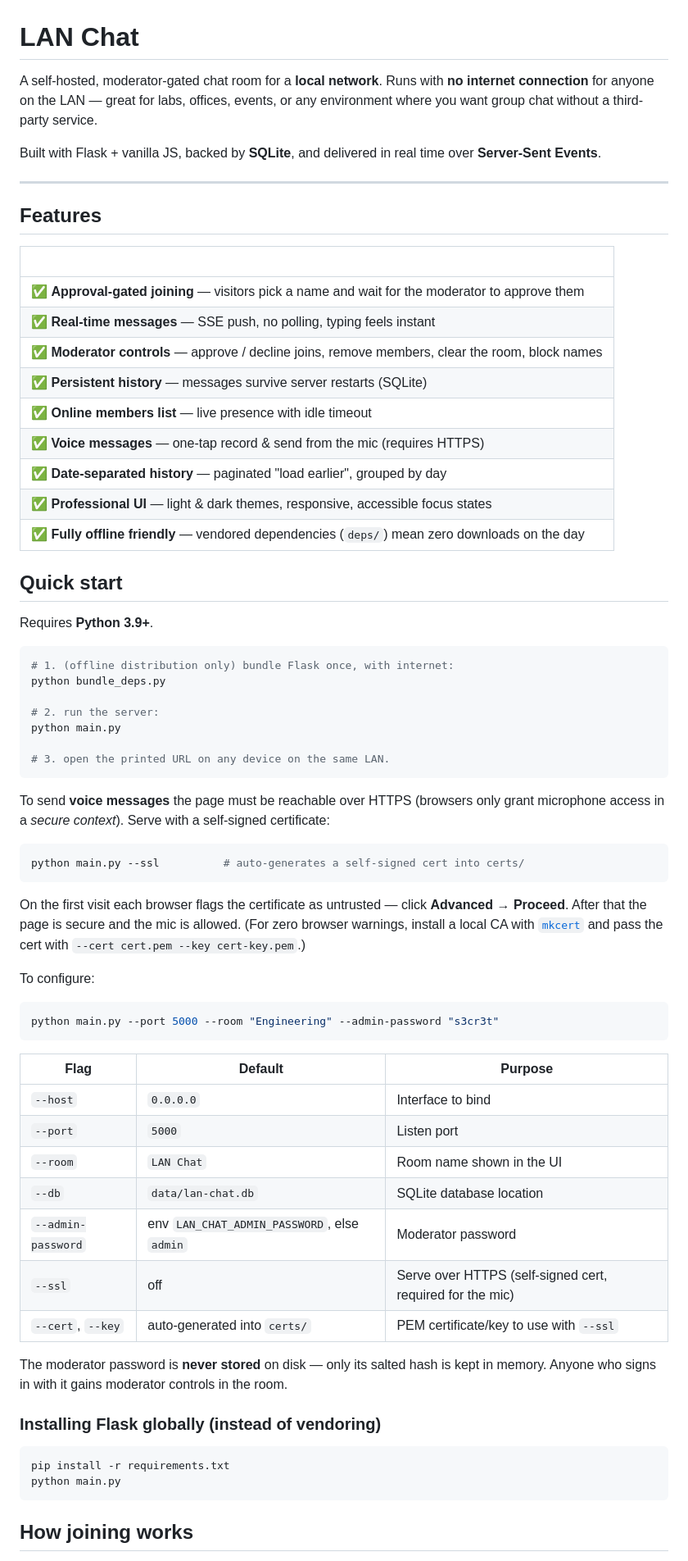
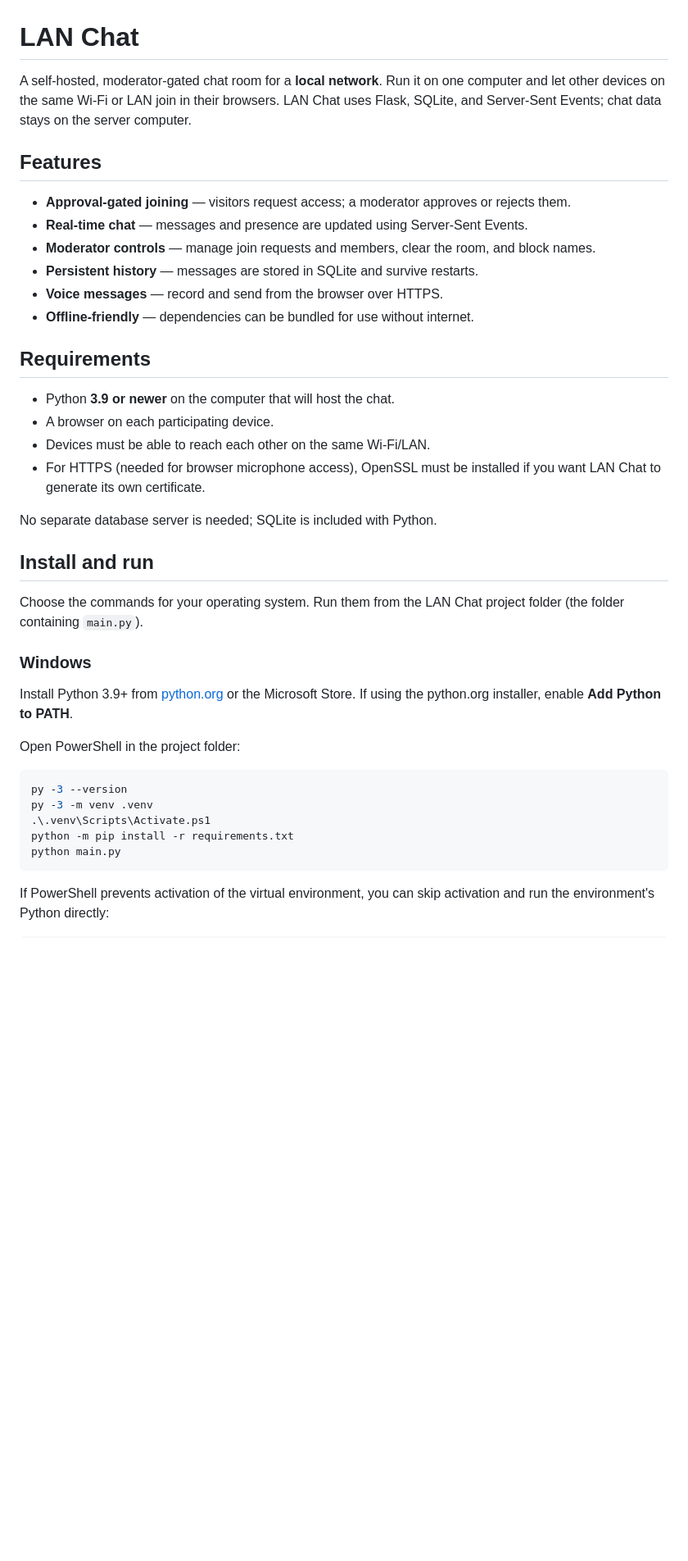
Before and after one commit to Sami-mirza/LAN-CHAT, a Markdown page: README.md, the part around one of its changes. Shown at 82% size. Rendered like a GitHub page; blank space fills up the shorter version.

````diff
--- a/README.md
+++ b/README.md
@@ -1,83 +1,53 @@
 # LAN Chat
 
-A self-hosted, moderator-gated chat room for a **local network**. Runs with
-**no internet connection** for anyone on the LAN — great for labs, offices,
-events, or any environment where you want group chat without a third-party
-service.
-
-Built with Flask + vanilla JS, backed by **SQLite**, and delivered in real
-time over **Server-Sent Events**.
-
----
+A self-hosted, moderator-gated chat room for a **local network**. Run it on
+one computer and let other devices on the same Wi-Fi or LAN join in their
+browsers. LAN Chat uses Flask, SQLite, and Server-Sent Events; chat data stays
+on the server computer.
 
 ## Features
 
-| &nbsp; |
-| --- |
-| ✅ **Approval-gated joining** — visitors pick a name and wait for the moderator to approve them |
-| ✅ **Real-time messages** — SSE push, no polling, typing feels instant |
-| ✅ **Moderator controls** — approve / decline joins, remove members, clear the room, block names |
-| ✅ **Persistent history** — messages survive server restarts (SQLite) |
-| ✅ **Online members list** — live presence with idle timeout |
-| ✅ **Voice messages** — one-tap record & send from the mic (requires HTTPS) |
-| ✅ **Date-separated history** — paginated "load earlier", grouped by day |
-| ✅ **Professional UI** — light & dark themes, responsive, accessible focus states |
-| ✅ **Fully offline friendly** — vendored dependencies (`deps/`) mean zero downloads on the day |
+- **Approval-gated joining** — visitors request access; a moderator approves
+  or rejects them.
+- **Real-time chat** — messages and presence are updated using Server-Sent
+  Events.
+- **Moderator controls** — manage join requests and members, clear the room,
+  and block names.
+- **Persistent history** — messages are stored in SQLite and survive restarts.
+- **Voice messages** — record and send from the browser over HTTPS.
+- **Offline-friendly** — dependencies can be bundled for use without internet.
 
-## Quick start
+## Requirements
 
-Requires **Python 3.9+**.
+- Python **3.9 or newer** on the computer that will host the chat.
+- A browser on each participating device.
+- Devices must be able to reach each other on the same Wi-Fi/LAN.
+- For HTTPS (needed for browser microphone access), OpenSSL must be installed
+  if you want LAN Chat to generate its own certificate.
 
-```bash
-# 1. (offline distribution only) bundle Flask once, with internet:
-python bundle_deps.py
+No separate database server is needed; SQLite is included with Python.
 
-# 2. run the server:
-python main.py
+## Install and run
 
-# 3. open the printed URL on any device on the same LAN.
-```
+Choose the commands for your operating system. Run them from the LAN Chat
+project folder (the folder containing `main.py`).
 
-To send **voice messages** the page must be reachable over HTTPS (browsers
-only grant microphone access in a *secure context*). Serve with a self-signed
-certificate:
+### Windows
 
-```bash
-python main.py --ssl          # auto-generates a self-signed cert into certs/
-```
+Install Python 3.9+ from [python.org](https://www.python.org/downloads/) or
+the Microsoft Store. If using the python.org installer, enable **Add Python
+to PATH**.
 
-On the first visit each browser flags the certificate as untrusted — click
-**Advanced → Proceed**. After that the page is secure and the mic is allowed.
-(For zero browser warnings, install a local CA with
-[`mkcert`](https://github.com/FiloSottile/mkcert) and pass the cert with
-`--cert cert.pem --key cert-key.pem`.)
+Open PowerShell in the project folder:
 
-To configure:
-
-```bash
-python main.py --port 5000 --room "Engineering" --admin-password "s3cr3t"
-```
-
-| Flag | Default | Purpose |
-| --- | --- | --- |
-| `--host` | `0.0.0.0` | Interface to bind |
-| `--port` | `5000` | Listen port |
-| `--room` | `LAN Chat` | Room name shown in the UI |
-| `--db` | `data/lan-chat.db` | SQLite database location |
-| `--admin-password` | env `LAN_CHAT_ADMIN_PASSWORD`, else `admin` | Moderator password |
-| `--ssl` | off | Serve over HTTPS (self-signed cert, required for the mic) |
-| `--cert`, `--key` | auto-generated into `certs/` | PEM certificate/key to use with `--ssl` |
-
-The moderator password is **never stored** on disk — only its salted hash is
-kept in memory. Anyone who signs in with it gains moderator controls in the
-room.
-
-### Installing Flask globally (instead of vendoring)
-
-```bash
-pip install -r requirements.txt
+```powershell
+py -3 --version
+py -3 -m venv .venv
+.\.venv\Scripts\Activate.ps1
+python -m pip install -r requirements.txt
 python main.py
 ```
 
-## How joining works
+If PowerShell prevents activation of the virtual environment, you can skip
+activation and run the environment's Python directly:
 
````
Also changed, not shown: other parts of README.md (+177 -36 lines).
